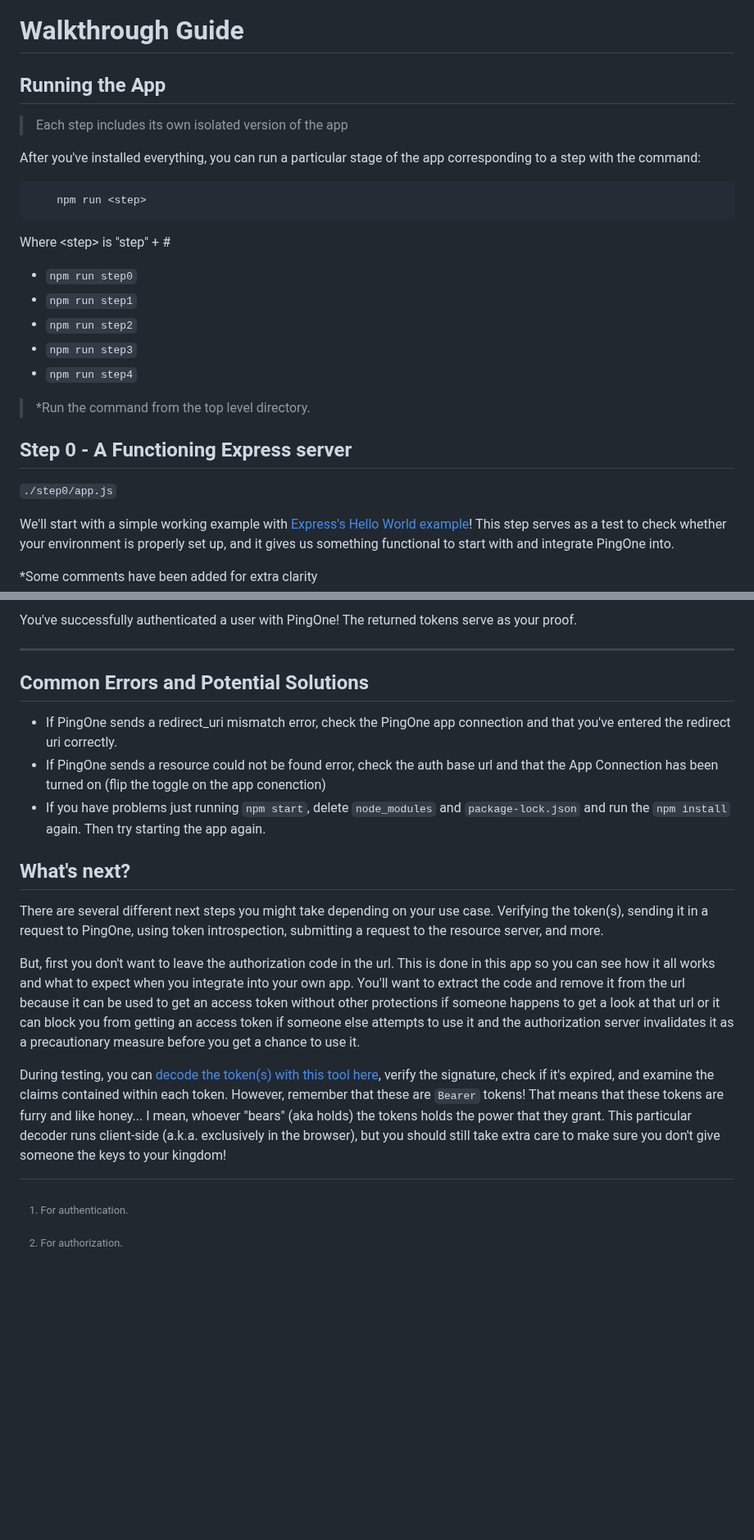
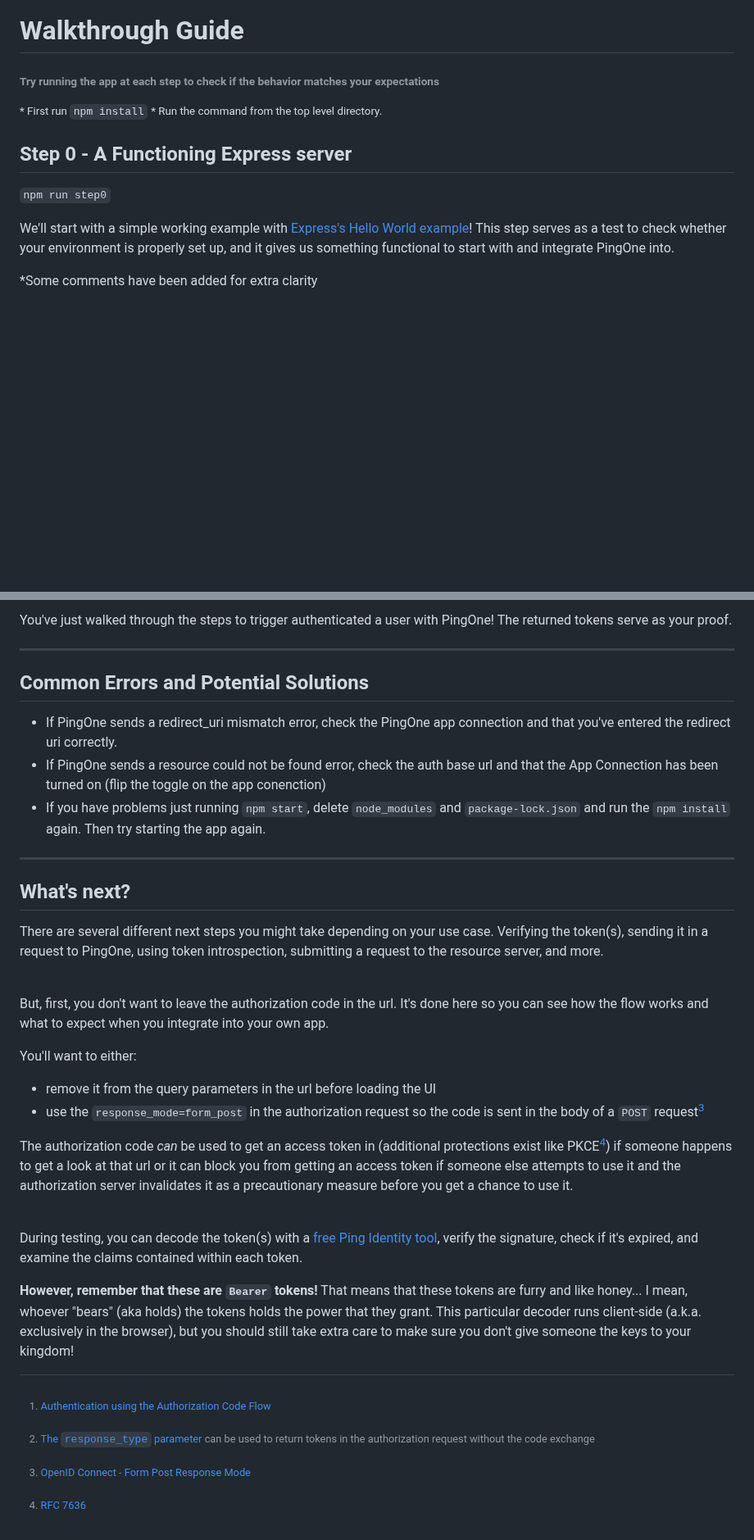
Before and after one commit to akdombrowski/pingone-express_js-sample-app-guide, a Markdown page: README.md, 2 parts joined by grey strips. Shown at 82% size. Rendered like a GitHub page; blank space fills up the shorter version.

```diff
--- a/README.md
+++ b/README.md
@@ -87,27 +89,14 @@ Run from the top level directory:
 
 # Walkthrough Guide
 
-## Running the App
+###### Try running the app at each step to check if the behavior matches your expectations
 
-> Each step includes its own isolated version of the app
-
-After you've installed everything, you can run a particular stage of the app corresponding to a step with the command:
-
-        npm run <step>
-
-Where \<step\> is "step" + #
-
-- `npm run step0`
-- `npm run step1`
-- `npm run step2`
-- `npm run step3`
-- `npm run step4`
-
-> \*Run the command from the top level directory.
+<small>* First run `npm install`</small>
+<small>* Run the command from the top level directory.</small>
 
 ## Step 0 - A Functioning Express server
 
-`./step0/app.js`
+`npm run step0`
 
 We'll start with a simple working example with [Express's Hello World example](https://expressjs.com/en/starter/hello-world.html)!
 This step serves as a test to check whether your environment is properly set up, and it gives us something functional to start with and integrate PingOne into.
@@ -366,5 +356,5 @@ app.get(callbackPath, async (req, res) => {
 
-You've successfully authenticated a user with PingOne! The returned tokens serve as your proof.
+You've just walked through the steps to trigger authenticated a user with PingOne! The returned tokens serve as your proof.
 
 ---
 
@@ -374,13 +364,30 @@ You've successfully authenticated a user with PingOne! The returned tokens serve
 - If PingOne sends a resource could not be found error, check the auth base url and that the App Connection has been turned on (flip the toggle on the app conenction)
 - If you have problems just running `npm start`, delete `node_modules` and `package-lock.json` and run the `npm install` again. Then try starting the app again.
 
+---
+
 ## What's next?
 
 There are several different next steps you might take depending on your use case. Verifying the token(s), sending it in a request to PingOne, using token introspection, submitting a request to the resource server, and more.
 
-But, first you don't want to leave the authorization code in the url. This is done in this app so you can see how it all works and what to expect when you integrate into your own app. You'll want to extract the code and remove it from the url because it can be used to get an access token without other protections if someone happens to get a look at that url or it can block you from getting an access token if someone else attempts to use it and the authorization server invalidates it as a precautionary measure before you get a chance to use it.
+<br />
 
-During testing, you can [decode the token(s) with this tool here](https://developer.pingidentity.com/en/tools/jwt-decoder.html), verify the signature, check if it's expired, and examine the claims contained within each token. However, remember that these are `Bearer` tokens! That means that these tokens are furry and like honey... I mean, whoever "bears" (aka holds) the tokens holds the power that they grant. This particular decoder runs client-side (a.k.a. exclusively in the browser), but you should still take extra care to make sure you don't give someone the keys to your kingdom!
+But, first, you don't want to leave the authorization code in the url. It's done here so you can see how the flow works and what to expect when you integrate into your own app.
 
-[^1]: For authentication.
-[^2]: For authorization.
+You'll want to either:
+
+- remove it from the query parameters in the url before loading the UI
+- use the `response_mode=form_post` in the authorization request so the code is sent in the body of a `POST` request[^3]
+
+The authorization code *can* be used to get an access token in (additional protections exist like PKCE[^4]) if someone happens to get a look at that url or it can block you from getting an access token if someone else attempts to use it and the authorization server invalidates it as a precautionary measure before you get a chance to use it.
+
+<br />
+
+During testing, you can decode the token(s) with a [free Ping Identity tool](https://developer.pingidentity.com/en/tools/jwt-decoder.html), verify the signature, check if it's expired, and examine the claims contained within each token.
+
+**However, remember that these are `Bearer` tokens!** That means that these tokens are furry and like honey... I mean, whoever "bears" (aka holds) the tokens holds the power that they grant. This particular decoder runs client-side (a.k.a. exclusively in the browser), but you should still take extra care to make sure you don't give someone the keys to your kingdom!
+
+[^1]: [Authentication using the Authorization Code Flow](https://openid.net/specs/openid-connect-core-1_0.html#CodeFlowAuth)
+[^2]: [The `response_type` parameter](https://openid.net/specs/openid-connect-core-1_0.html#Authentication) can be used to return tokens in the authorization request without the code exchange
+[^3]: [OpenID Connect - Form Post Response Mode](https://openid.net/specs/oauth-v2-form-post-response-mode-1_0.html#FormPostResponseMode)
+[^4]: [RFC 7636]((https://datatracker.ietf.org/doc/html/rfc7636))
```
Also changed, not shown: other parts of README.md (+20 -17 lines).
